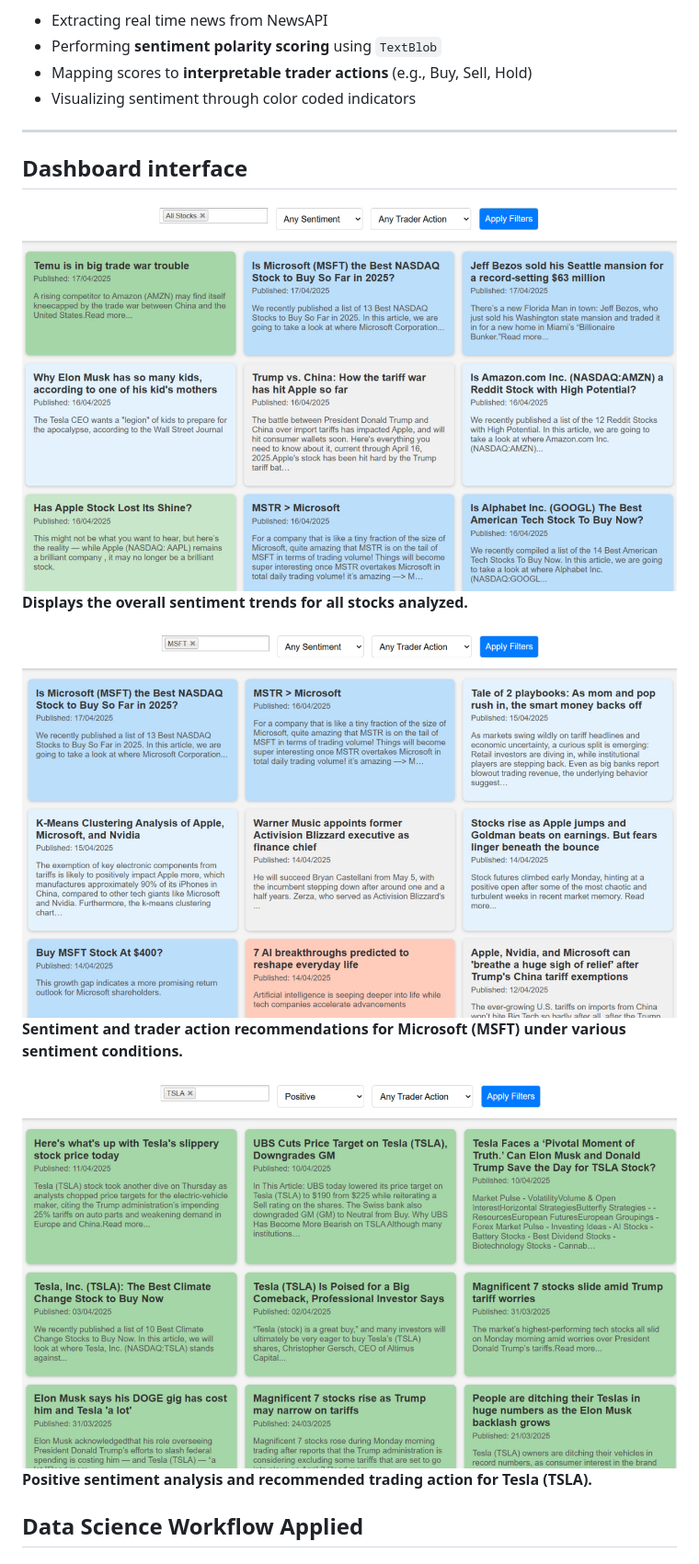
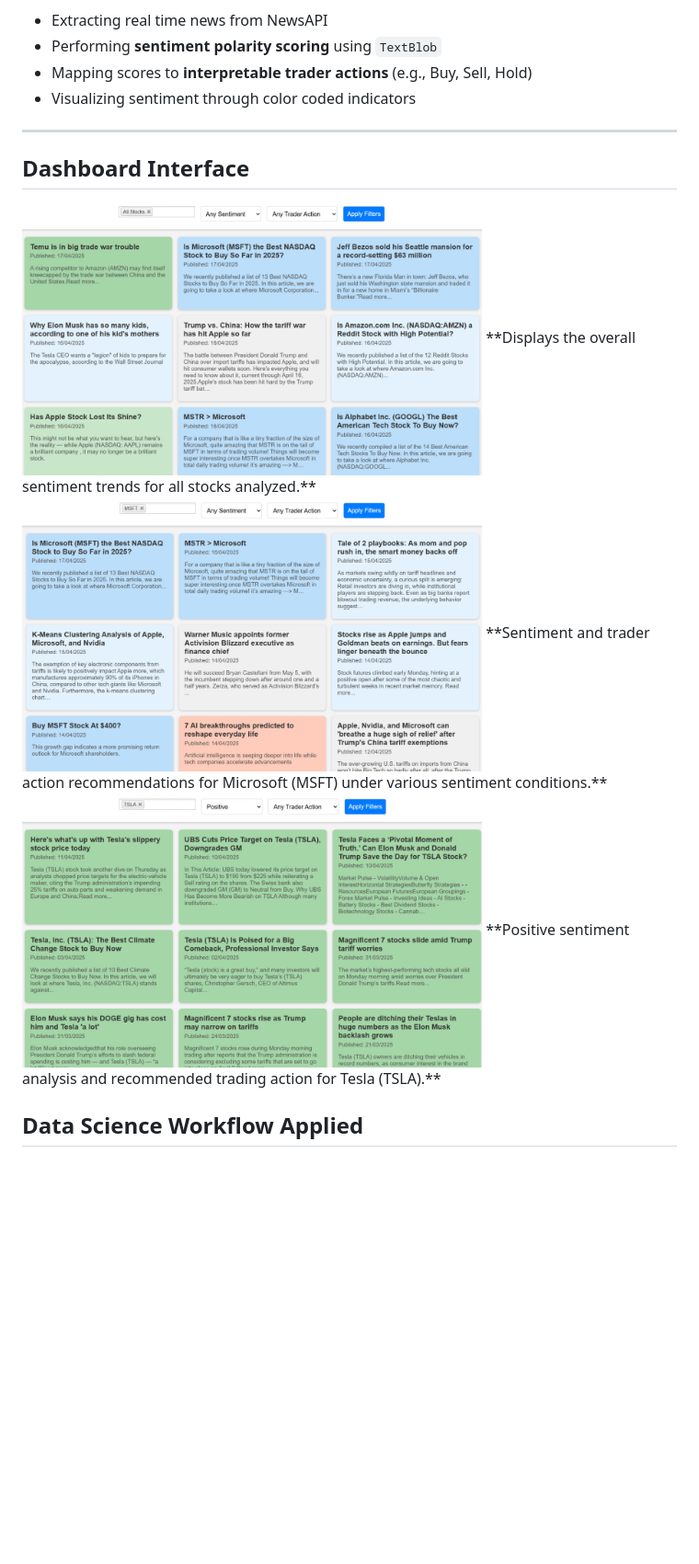
Before and after one commit to pavit15/stock-news-sentiment-analysis, a Markdown page: README.md, the part around the change. Shown: that part at 92% size. Rendered like a GitHub page; blank space fills up the shorter version.

```diff
--- a/README.md
+++ b/README.md
@@ -14,18 +14,16 @@ To process stock market news using **natural language understanding (NLP)** and
 - Visualizing sentiment through color coded indicators
 
 ---
+## Dashboard Interface
 
-## Dashboard interface
-
-![All Stocks](https://github.com/pavit15/stock-news-sentiment-analysis/blob/main/images/all%20stocks.jpg)
+<img src="https://github.com/pavit15/stock-news-sentiment-analysis/blob/main/images/all%20stocks.jpg" width="500"/>
   **Displays the overall sentiment trends for all stocks analyzed.**
 
-![MSFT - Any Sentiment, Any Action](https://github.com/pavit15/stock-news-sentiment-analysis/blob/main/images/msft%20any%20sent%20any%20action.jpg)
+<img src="https://github.com/pavit15/stock-news-sentiment-analysis/blob/main/images/msft%20any%20sent%20any%20action.jpg" width="500"/>
   **Sentiment and trader action recommendations for Microsoft (MSFT) under various sentiment conditions.**
 
- ![Tesla - Positive Sentiment](https://github.com/pavit15/stock-news-sentiment-analysis/blob/main/images/tesla%20positive.jpg)
+<img src="https://github.com/pavit15/stock-news-sentiment-analysis/blob/main/images/tesla%20positive.jpg" width="500"/>
   **Positive sentiment analysis and recommended trading action for Tesla (TSLA).**
-
 
 ## Data Science Workflow Applied
 
```
